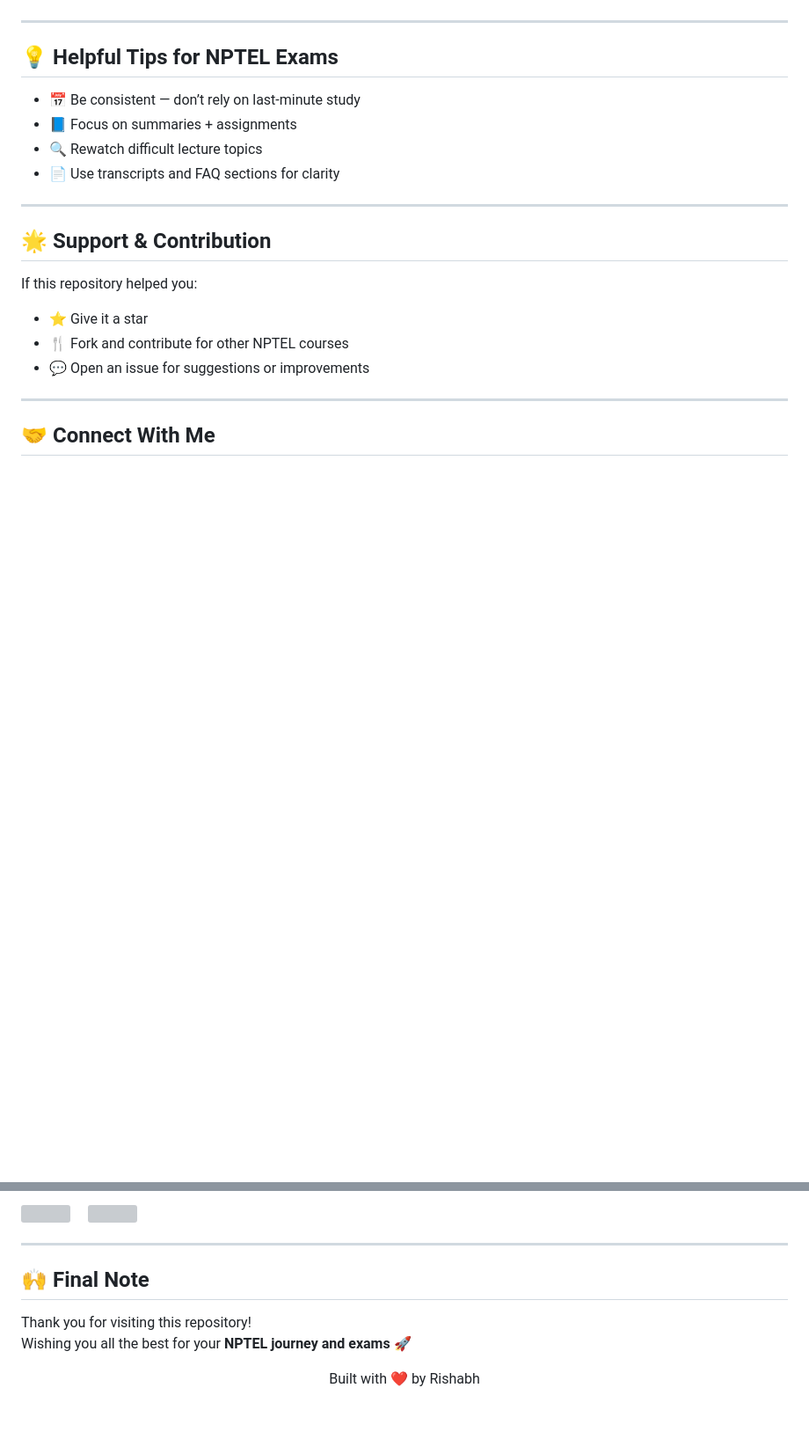
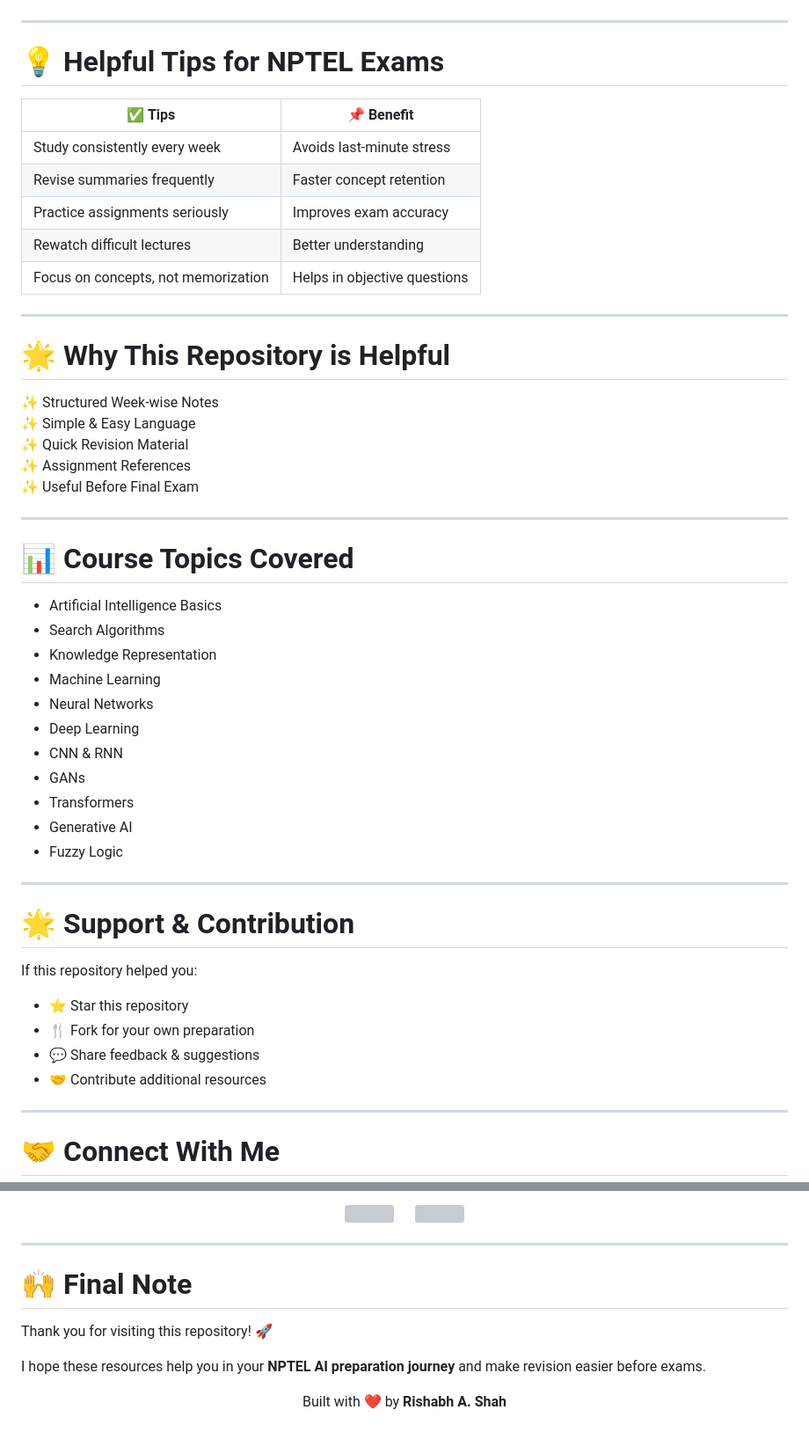
Before and after one commit to shahrishabh1513-jsk/NPTEL-AI-Concepts-Techniques-Learning-Platform, a Markdown page: README.md, 2 parts joined by grey strips. Shown at 88% size. GitHub-like rendering; blank space fills up the shorter version; grey boxes are pictures that could not be loaded.

```diff
--- a/README.md
+++ b/README.md
@@ -71,24 +84,54 @@ Here’s how I used these materials:
 
 ---
 
-## 💡 Helpful Tips for NPTEL Exams
+# 💡 Helpful Tips for NPTEL Exams
 
-- 📅 Be consistent — don’t rely on last-minute study
-- 📘 Focus on summaries + assignments
-- 🔍 Rewatch difficult lecture topics
-- 📄 Use transcripts and FAQ sections for clarity
+| ✅ Tips | 📌 Benefit |
+|--------|------------|
+| Study consistently every week | Avoids last-minute stress |
+| Revise summaries frequently | Faster concept retention |
+| Practice assignments seriously | Improves exam accuracy |
+| Rewatch difficult lectures | Better understanding |
+| Focus on concepts, not memorization | Helps in objective questions |
 
 ---
 
-## 🌟 Support & Contribution
+# 🌟 Why This Repository is Helpful
+
+✨ Structured Week-wise Notes
+✨ Simple & Easy Language
+✨ Quick Revision Material
+✨ Assignment References
+✨ Useful Before Final Exam
+
+---
+
+# 📊 Course Topics Covered
+
+- Artificial Intelligence Basics
+- Search Algorithms
+- Knowledge Representation
+- Machine Learning
+- Neural Networks
+- Deep Learning
+- CNN & RNN
+- GANs
+- Transformers
+- Generative AI
+- Fuzzy Logic
+
+---
+
+# 🌟 Support & Contribution
 
 If this repository helped you:
 
-- ⭐ Give it a star
-- 🍴 Fork and contribute for other NPTEL courses
-- 💬 Open an issue for suggestions or improvements
+- ⭐ Star this repository
+- 🍴 Fork for your own preparation
+- 💬 Share feedback & suggestions
+- 🤝 Contribute additional resources
 
 ---
 
-## 🤝 Connect With Me
+# 🤝 Connect With Me
 
@@ -98,3 +141,3 @@ If this repository helped you:
   </a>
-  &nbsp;&nbsp;&nbsp;
+  &nbsp;&nbsp;&nbsp;&nbsp;
   <a href="https://www.linkedin.com/in/rishabh-alpeshabhai-shah-91b9072a6/">
@@ -104,9 +147,12 @@ If this repository helped you:
 
 ---
 
-## 🙌 Final Note
+# 🙌 Final Note
 
-Thank you for visiting this repository!
-Wishing you all the best for your **NPTEL journey and exams** 🚀
+Thank you for visiting this repository! 🚀
 
-<p align="center">Built with ❤️ by Rishabh</p>
+I hope these resources help you in your **NPTEL AI preparation journey** and make revision easier before exams.
+
+<p align="center">
+  Built with ❤️ by <b>Rishabh A. Shah</b>
+</p>
```
Also changed, not shown: other parts of README.md (+56 -43 lines).
